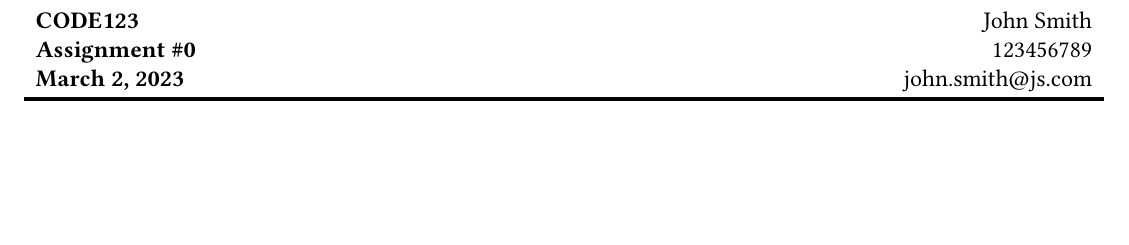
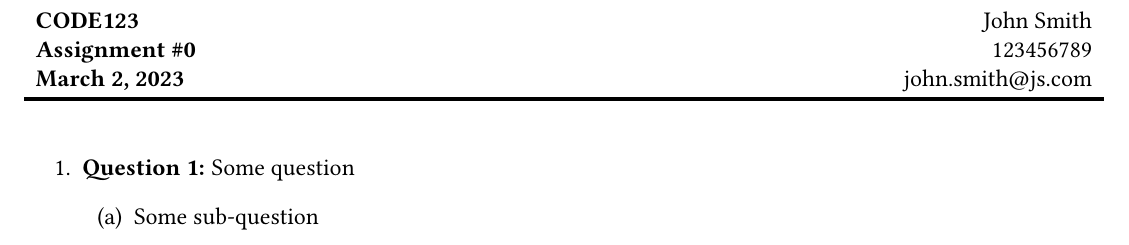
Before and after one commit to louismeunier/latex-templates, a LaTeX problem sheet (ASSIGNMENT TEMPLATE.tex): part of the page, cut so that both start at the same text, the shorter picture padded with empty space. Compiled offline with pdfLaTeX.

```diff
--- a/ASSIGNMENT TEMPLATE.tex
+++ b/ASSIGNMENT TEMPLATE.tex
@@ -44,4 +44,10 @@
 \rule[2ex]{\textwidth}{2pt}
 % ---
 
+\begin{enumerate}
+    \item \textbf{Question 1:} Some question
+    \begin{enumerate}
+        \item Some sub-question
+    \end{enumerate}
+\end{enumerate}
 \end{document}
```
Also changed, not shown: ASSIGNMENT TEMPLATE.pdf (added), NOTE TEMPLATE.pdf (added).
